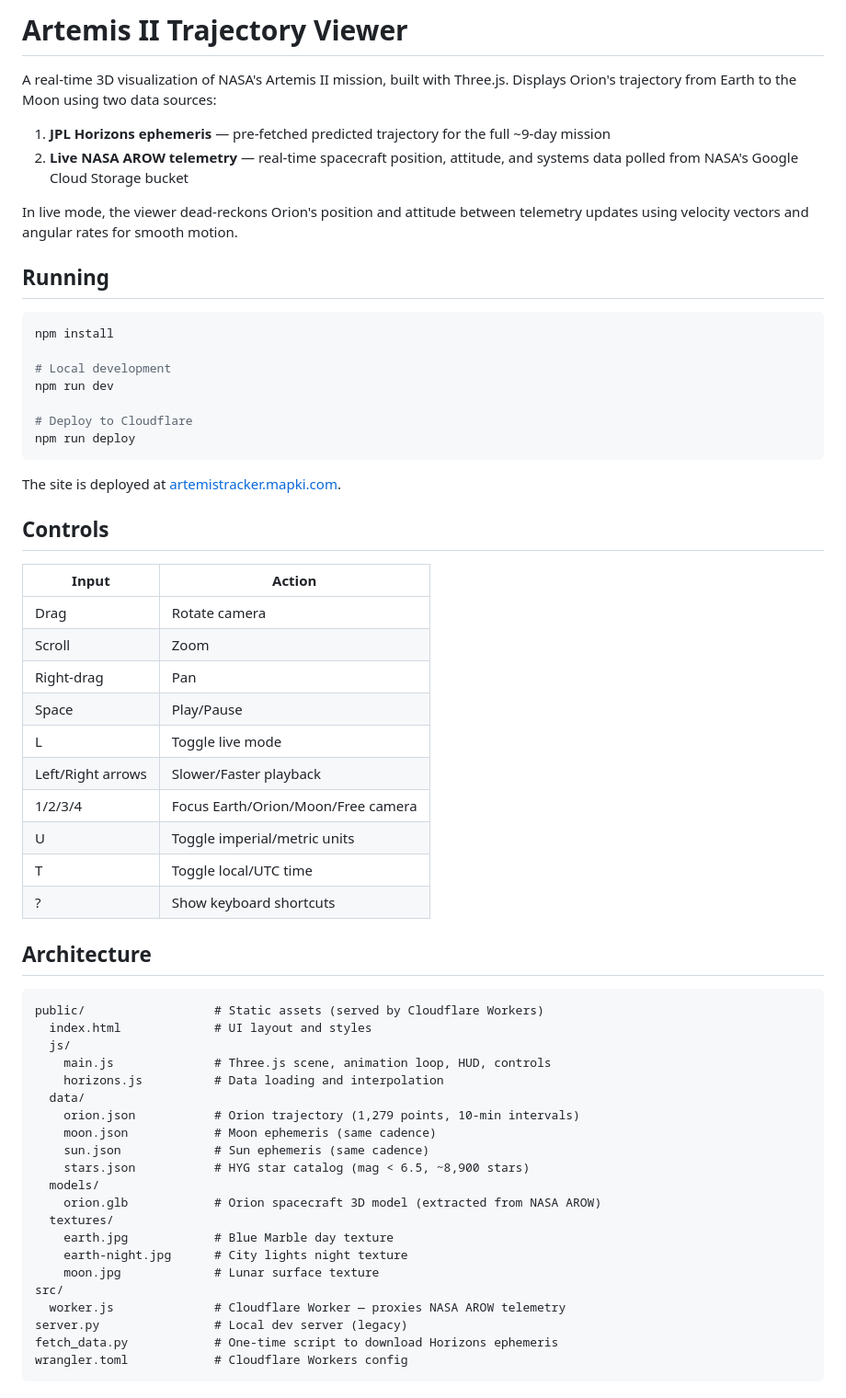
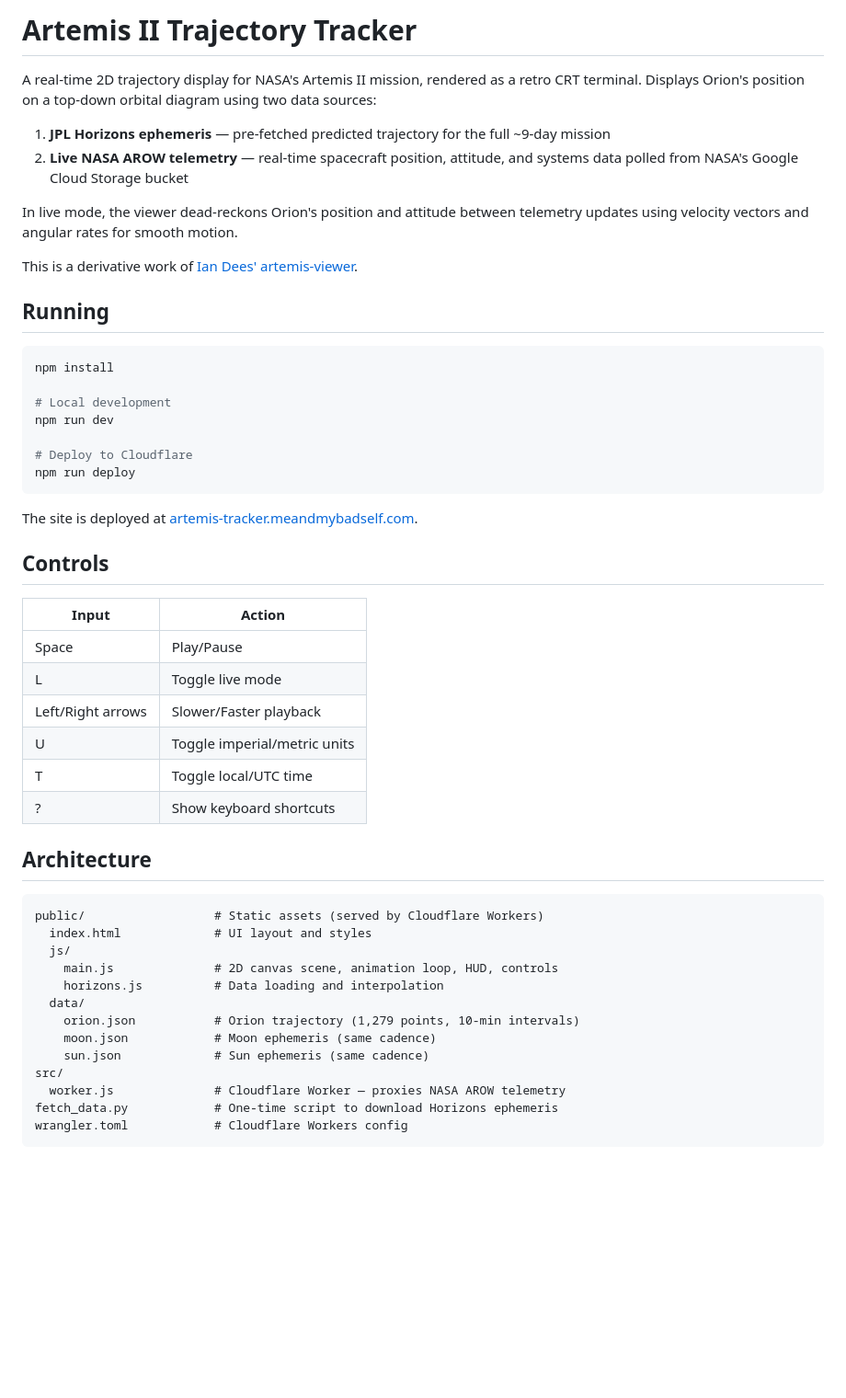
Before and after one commit to Meandmybadself/artemis-tracker, a Markdown page: README.md, the part around one of its changes. Shown at 92% size. Drawn GitHub-style; blank space fills up the shorter version.

````diff
--- a/README.md
+++ b/README.md
@@ -1,11 +1,13 @@
-# Artemis II Trajectory Viewer
+# Artemis II Trajectory Tracker
 
-A real-time 3D visualization of NASA's Artemis II mission, built with Three.js. Displays Orion's trajectory from Earth to the Moon using two data sources:
+A real-time 2D trajectory display for NASA's Artemis II mission, rendered as a retro CRT terminal. Displays Orion's position on a top-down orbital diagram using two data sources:
 
 1. **JPL Horizons ephemeris** — pre-fetched predicted trajectory for the full ~9-day mission
 2. **Live NASA AROW telemetry** — real-time spacecraft position, attitude, and systems data polled from NASA's Google Cloud Storage bucket
 
 In live mode, the viewer dead-reckons Orion's position and attitude between telemetry updates using velocity vectors and angular rates for smooth motion.
+
+This is a derivative work of [Ian Dees' artemis-viewer](https://github.com/iandees/artemis-viewer).
 
 ## Running
 
@@ -19,19 +21,15 @@ npm run dev
 npm run deploy
 ```
 
-The site is deployed at [artemistracker.mapki.com](https://artemistracker.mapki.com).
+The site is deployed at [artemis-tracker.meandmybadself.com](https://artemis-tracker.meandmybadself.com).
 
 ## Controls
 
 | Input | Action |
 |-------|--------|
-| Drag | Rotate camera |
-| Scroll | Zoom |
-| Right-drag | Pan |
 | Space | Play/Pause |
 | L | Toggle live mode |
 | Left/Right arrows | Slower/Faster playback |
-| 1/2/3/4 | Focus Earth/Orion/Moon/Free camera |
 | U | Toggle imperial/metric units |
 | T | Toggle local/UTC time |
 | ? | Show keyboard shortcuts |
@@ -42,22 +40,14 @@ The site is deployed at [artemistracker.mapki.com](https://artemistracker.mapki.
 public/                  # Static assets (served by Cloudflare Workers)
   index.html             # UI layout and styles
   js/
-    main.js              # Three.js scene, animation loop, HUD, controls
+    main.js              # 2D canvas scene, animation loop, HUD, controls
     horizons.js          # Data loading and interpolation
   data/
     orion.json           # Orion trajectory (1,279 points, 10-min intervals)
     moon.json            # Moon ephemeris (same cadence)
     sun.json             # Sun ephemeris (same cadence)
-    stars.json           # HYG star catalog (mag < 6.5, ~8,900 stars)
-  models/
-    orion.glb            # Orion spacecraft 3D model (extracted from NASA AROW)
-  textures/
-    earth.jpg            # Blue Marble day texture
-    earth-night.jpg      # City lights night texture
-    moon.jpg             # Lunar surface texture
 src/
   worker.js              # Cloudflare Worker — proxies NASA AROW telemetry
-server.py                # Local dev server (legacy)
 fetch_data.py            # One-time script to download Horizons ephemeris
 wrangler.toml            # Cloudflare Workers config
 ```
````
Also changed, not shown: other parts of README.md (+5 -38 lines), CLAUDE.md (added, +39 -0 lines).
